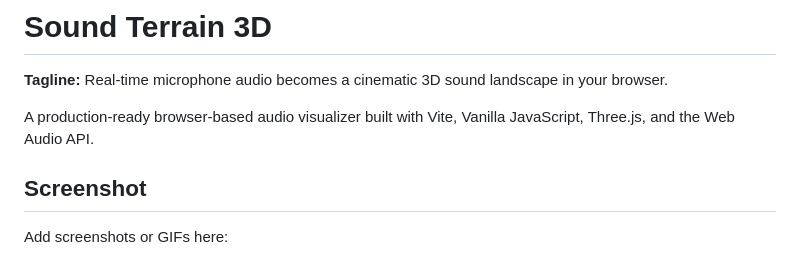
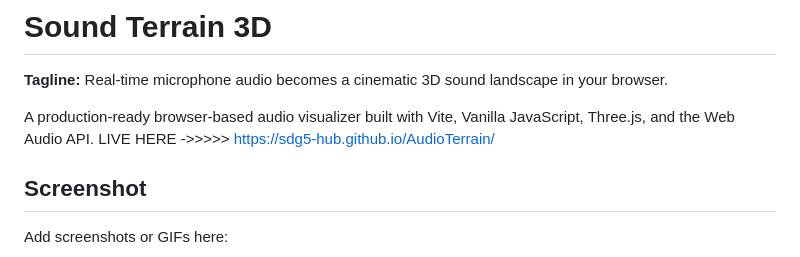
Before and after one commit to sdg5-hub/AudioTerrain, a Markdown page: README.md, the part around the change. GitHub-like rendering.

Commit message:
Add live demo link to README
Added a live demo link to the README.

```diff
--- a/README.md
+++ b/README.md
@@ -3,6 +3,7 @@
 **Tagline:** Real-time microphone audio becomes a cinematic 3D sound landscape in your browser.
 
 A production-ready browser-based audio visualizer built with Vite, Vanilla JavaScript, Three.js, and the Web Audio API.
+LIVE HERE ->>>>> https://sdg5-hub.github.io/AudioTerrain/
 
 ## Screenshot
 
```
